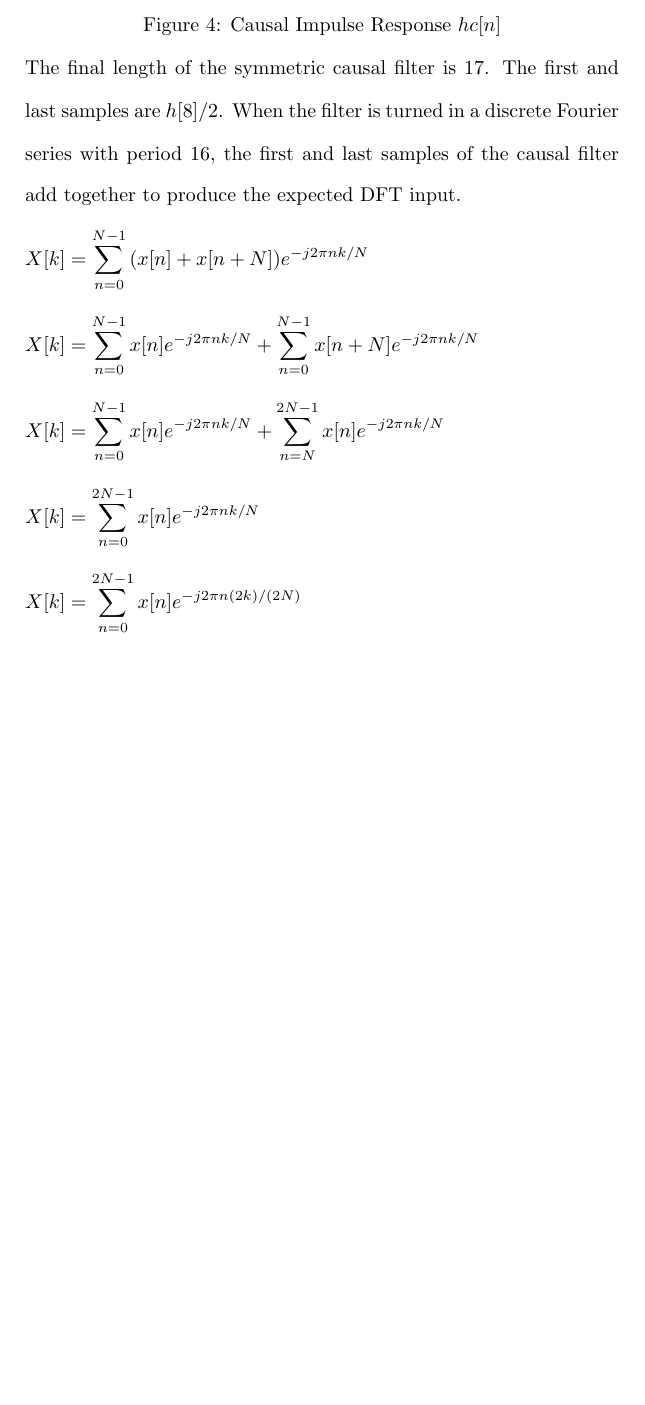
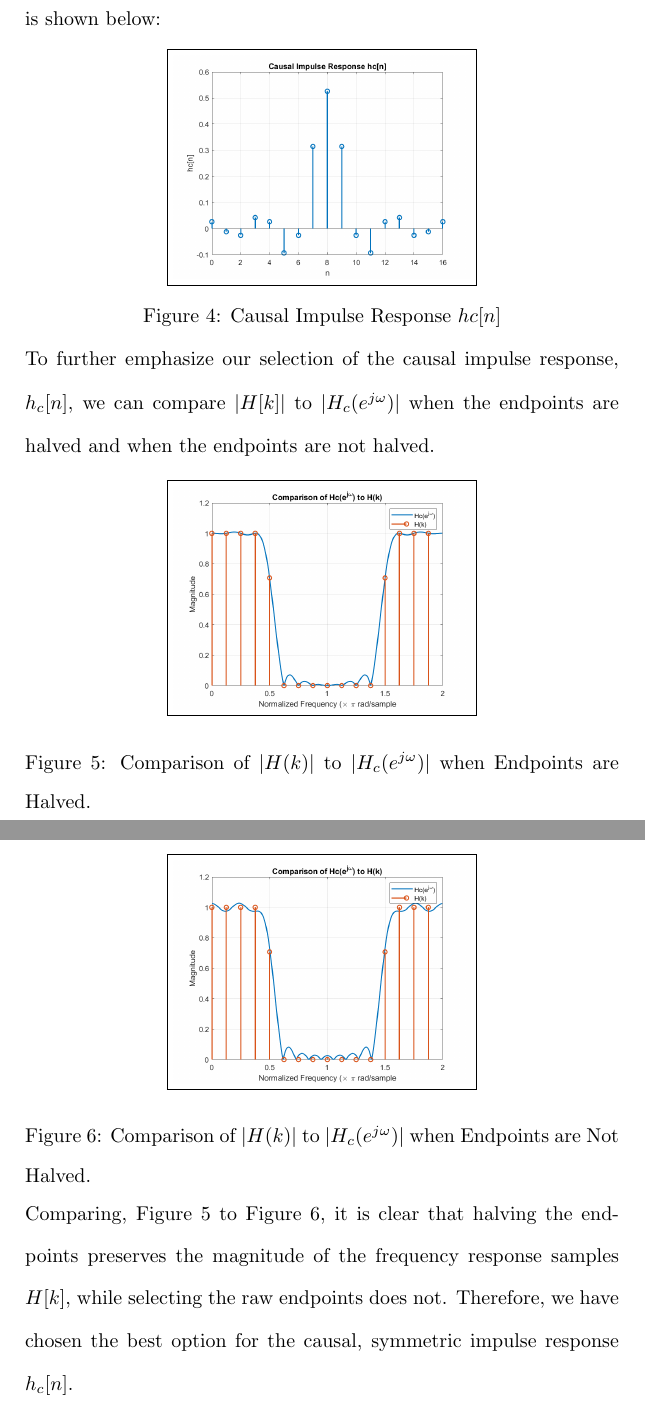
Before and after one commit to osowatzke/ECE529_HW, a LaTeX problem sheet (6/Homework6_Sowatzke.tex): part of page 5 of 5 before the commit and two parts of pages 5 and 6 of 6 after it, the two joined at a grey line, cut at the place of the change, the shorter picture padded with empty space. Compiled offline with pdfLaTeX.

Commit message:
Saving work for problem 6

```diff
--- a/6/Homework6_Sowatzke.tex
+++ b/6/Homework6_Sowatzke.tex
@@ -146,32 +146,28 @@
 				\end{cases}
 			\end{equation*}
 
+			The impulse response, $h_c[n]$, created according to the above formula is shown below:
+
 			\begin{figure}[H]
 				\centerline{\fbox{\includegraphics[width=0.5\textwidth]{prob1d_causal_impulse_response.png}}}
 				\caption{Causal Impulse Response $hc[n]$}
 			\end{figure}
 
-			The final length of the symmetric causal filter is 17. The first and last samples are $h[8]/2$. When the filter is turned in a discrete Fourier series with period 16, the first and last samples of the causal filter add together to produce the expected DFT input.
+			To further emphasize our selection of the causal impulse response, $h_c[n]$, we can compare $|H[k]|$ to $|H_c(e^{j\omega})|$ when the endpoints are halved and when the endpoints are not halved.
 
-			\begin{equation*}
-				X[k] = \sum_{n=0}^{N-1}{(x[n] + x[n + N])e^{-j2{\pi}nk/N}}
-			\end{equation*}
+			\begin{figure}[H]
+				\centerline{\fbox{\includegraphics[width=0.5\textwidth]{prob1d_frequency_response1.png}}}
+				\caption{\doublespacing Comparison of $|H(k)|$ to $|H_c(e^{j\omega})|$ when Endpoints are Halved.}
+				\label{freq_response_halved_endpoints}
+			\end{figure}
 
-			\begin{equation*}
-				X[k] = \sum_{n=0}^{N-1}{x[n]e^{-j2{\pi}nk/N}} + \sum_{n=0}^{N-1}{x[n + N]e^{-j2{\pi}nk/N}}
-			\end{equation*}
+			\begin{figure}[H]
+				\centerline{\fbox{\includegraphics[width=0.5\textwidth]{prob1d_frequency_response2.png}}}
+				\caption{\doublespacing Comparison of $|H(k)|$ to $|H_c(e^{j\omega})|$ when Endpoints are Not Halved.}
+				\label{freq_response_raw_endpoints}
+			\end{figure}
 
-			\begin{equation*}
-				X[k] = \sum_{n=0}^{N-1}{x[n]e^{-j2{\pi}nk/N}} + \sum_{n=N}^{2N-1}{x[n]e^{-j2{\pi}nk/N}}
-			\end{equation*}
-
-			\begin{equation*}
-				X[k] = \sum_{n=0}^{2N-1}{x[n]e^{-j2{\pi}nk/N}}
-			\end{equation*}
-
-			\begin{equation*}
-				X[k] = \sum_{n=0}^{2N-1}{x[n]e^{-j2{\pi}n(2k)/(2N)}}
-			\end{equation*}
+			Comparing, Figure \ref{freq_response_halved_endpoints} to Figure \ref{freq_response_raw_endpoints}, it is clear that halving the endpoints preserves the magnitude of the frequency response samples $H[k]$, while selecting the raw endpoints does not. Therefore, we have chosen the best option for the causal, symmetric impulse response $h_c[n]$.
 		\end{enumerate}
 	\end{enumerate}
 
```
Also changed, not shown: 6/prob1d_frequency_response1.png (added), 6/prob1d_frequency_response2.png (added), 1 other file.
